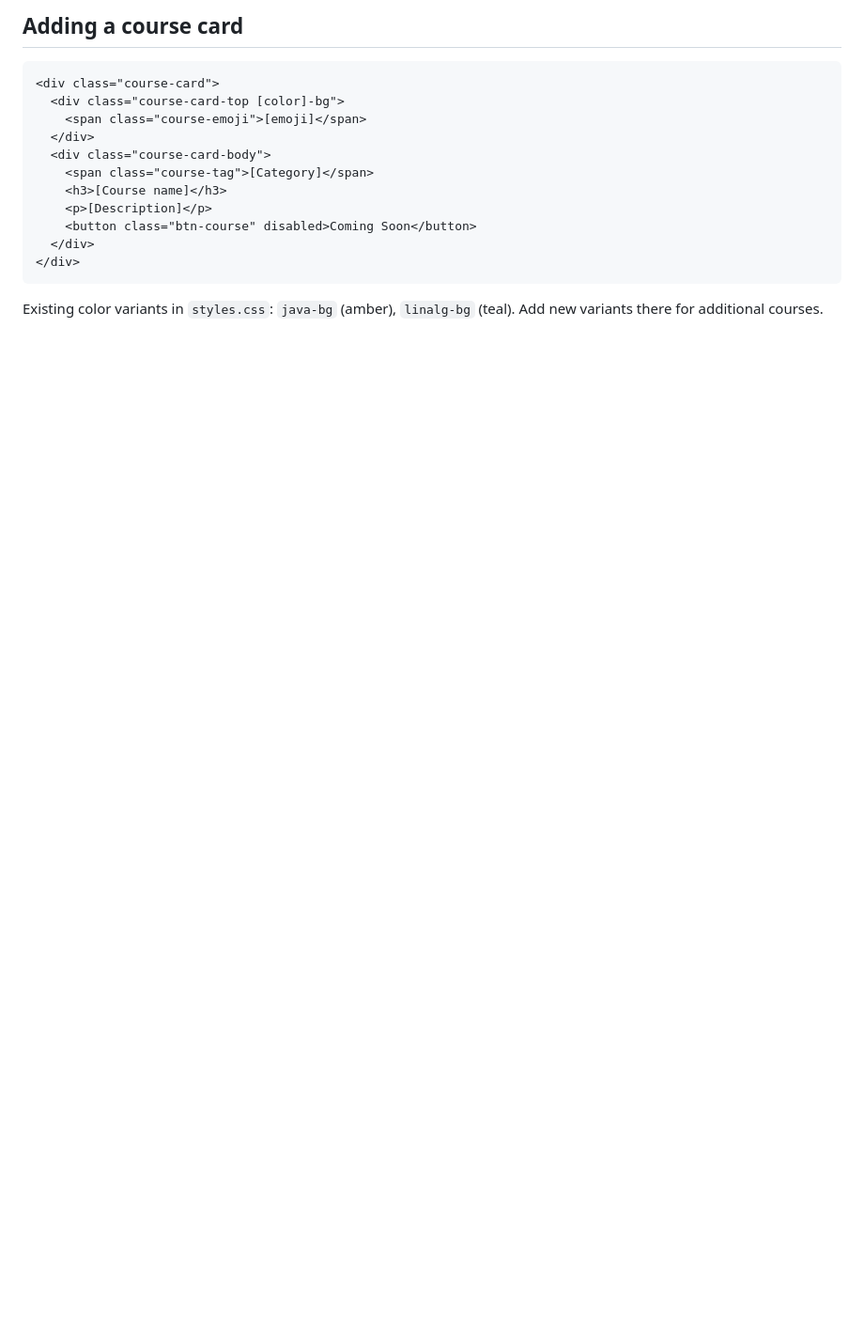
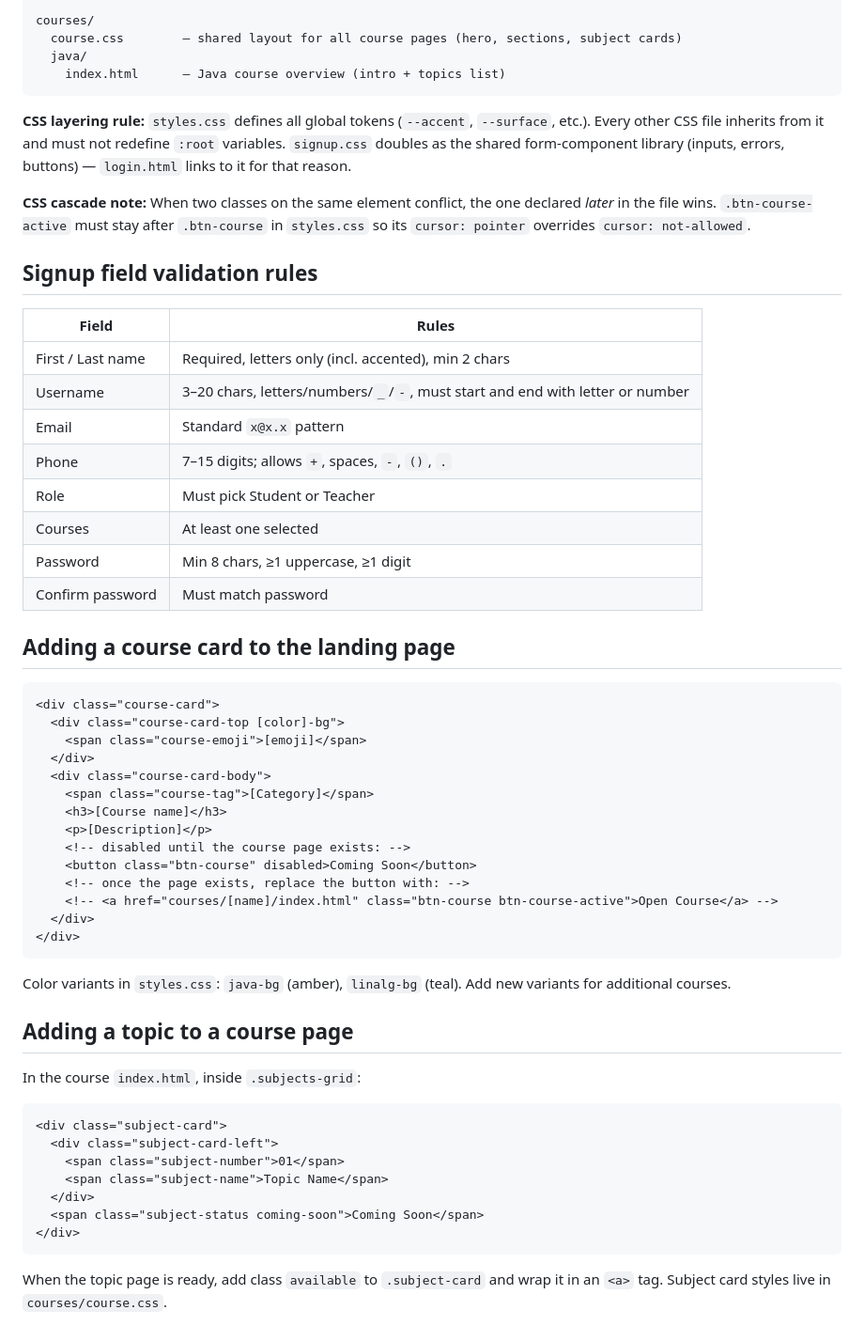
Before and after one commit to tamiraro/studybudy, a Markdown page: CLAUDE.md, the part around one of its changes. Shown at 94% size. Rendered like a GitHub page; blank space fills up the shorter version.

````diff
--- a/CLAUDE.md
+++ b/CLAUDE.md
@@ -68,5 +67,28 @@ Zero-dependency static web app — three files, no framework, no bundler.
 
-## Adding a course card
+courses/
+  course.css        — shared layout for all course pages (hero, sections, subject cards)
+  java/
+    index.html      — Java course overview (intro + topics list)
+```
+
+**CSS layering rule:** `styles.css` defines all global tokens (`--accent`, `--surface`, etc.). Every other CSS file inherits from it and must not redefine `:root` variables. `signup.css` doubles as the shared form-component library (inputs, errors, buttons) — `login.html` links to it for that reason.
+
+**CSS cascade note:** When two classes on the same element conflict, the one declared *later* in the file wins. `.btn-course-active` must stay after `.btn-course` in `styles.css` so its `cursor: pointer` overrides `cursor: not-allowed`.
+
+## Signup field validation rules
+
+| Field | Rules |
+|---|---|
+| First / Last name | Required, letters only (incl. accented), min 2 chars |
+| Username | 3–20 chars, letters/numbers/`_`/`-`, must start and end with letter or number |
+| Email | Standard `x@x.x` pattern |
+| Phone | 7–15 digits; allows `+`, spaces, `-`, `()`, `.` |
+| Role | Must pick Student or Teacher |
+| Courses | At least one selected |
+| Password | Min 8 chars, ≥1 uppercase, ≥1 digit |
+| Confirm password | Must match password |
+
+## Adding a course card to the landing page
 
 ```html
 <div class="course-card">
@@ -77,9 +99,28 @@ Zero-dependency static web app — three files, no framework, no bundler.
     <span class="course-tag">[Category]</span>
     <h3>[Course name]</h3>
     <p>[Description]</p>
+    <!-- disabled until the course page exists: -->
     <button class="btn-course" disabled>Coming Soon</button>
+    <!-- once the page exists, replace the button with: -->
+    <!-- <a href="courses/[name]/index.html" class="btn-course btn-course-active">Open Course</a> -->
   </div>
 </div>
 ```
 
-Existing color variants in `styles.css`: `java-bg` (amber), `linalg-bg` (teal). Add new variants there for additional courses.
+Color variants in `styles.css`: `java-bg` (amber), `linalg-bg` (teal). Add new variants for additional courses.
+
+## Adding a topic to a course page
+
+In the course `index.html`, inside `.subjects-grid`:
+
+```html
+<div class="subject-card">
+  <div class="subject-card-left">
+    <span class="subject-number">01</span>
+    <span class="subject-name">Topic Name</span>
+  </div>
+  <span class="subject-status coming-soon">Coming Soon</span>
+</div>
+```
+
+When the topic page is ready, add class `available` to `.subject-card` and wrap it in an `<a>` tag. Subject card styles live in `courses/course.css`.
````
Also changed, not shown: other parts of CLAUDE.md (+24 -25 lines).
